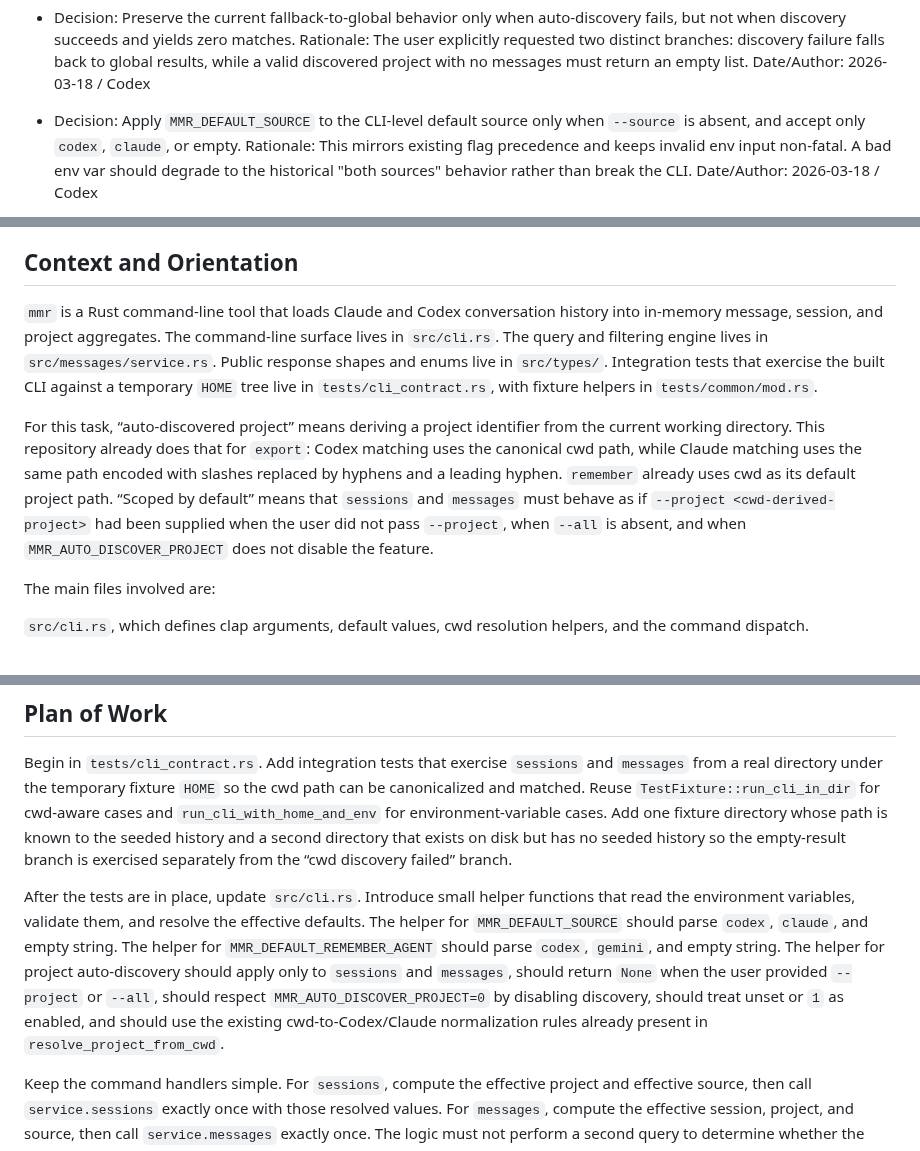
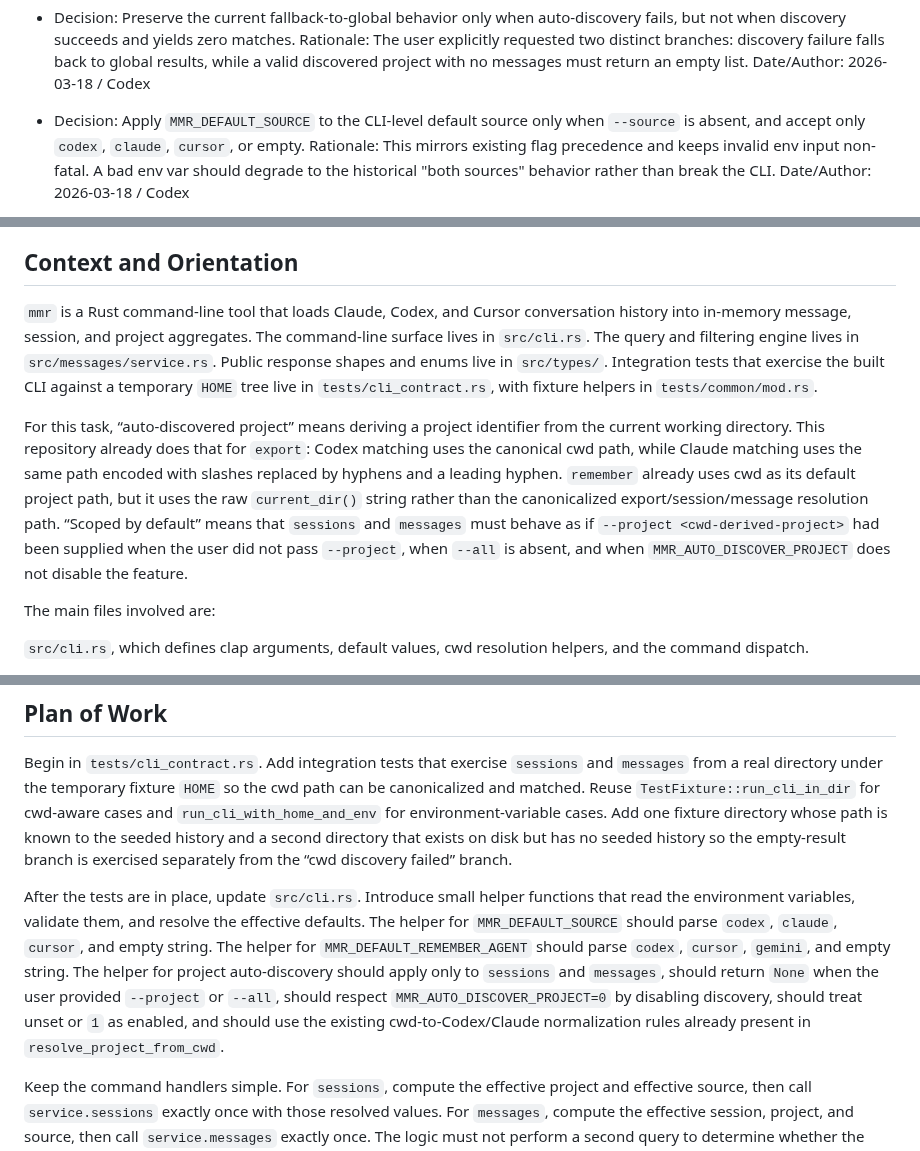
Before and after one commit to thehumanworks/mmr, a Markdown page: docs/exec-plans/2026-03-18-cwd-default-scoping.md, 3 parts joined by grey strips. Rendered like a GitHub page.

```diff
--- a/docs/exec-plans/2026-03-18-cwd-default-scoping.md
+++ b/docs/exec-plans/2026-03-18-cwd-default-scoping.md
@@ -52,7 +52,7 @@ The acceptance bar is behavioral, not internal. A user must be able to stand in
   Rationale: The user explicitly requested two distinct branches: discovery failure falls back to global results, while a valid discovered project with no messages must return an empty list.
   Date/Author: 2026-03-18 / Codex
 
-- Decision: Apply `MMR_DEFAULT_SOURCE` to the CLI-level default source only when `--source` is absent, and accept only `codex`, `claude`, or empty.
+- Decision: Apply `MMR_DEFAULT_SOURCE` to the CLI-level default source only when `--source` is absent, and accept only `codex`, `claude`, `cursor`, or empty.
   Rationale: This mirrors existing flag precedence and keeps invalid env input non-fatal. A bad env var should degrade to the historical "both sources" behavior rather than break the CLI.
   Date/Author: 2026-03-18 / Codex
 
@@ -76,9 +76,9 @@ The final implementation kept the query engine unchanged and localized all polic
 
 ## Context and Orientation
 
-`mmr` is a Rust command-line tool that loads Claude and Codex conversation history into in-memory message, session, and project aggregates. The command-line surface lives in `src/cli.rs`. The query and filtering engine lives in `src/messages/service.rs`. Public response shapes and enums live in `src/types/`. Integration tests that exercise the built CLI against a temporary `HOME` tree live in `tests/cli_contract.rs`, with fixture helpers in `tests/common/mod.rs`.
+`mmr` is a Rust command-line tool that loads Claude, Codex, and Cursor conversation history into in-memory message, session, and project aggregates. The command-line surface lives in `src/cli.rs`. The query and filtering engine lives in `src/messages/service.rs`. Public response shapes and enums live in `src/types/`. Integration tests that exercise the built CLI against a temporary `HOME` tree live in `tests/cli_contract.rs`, with fixture helpers in `tests/common/mod.rs`.
 
-For this task, “auto-discovered project” means deriving a project identifier from the current working directory. This repository already does that for `export`: Codex matching uses the canonical cwd path, while Claude matching uses the same path encoded with slashes replaced by hyphens and a leading hyphen. `remember` already uses cwd as its default project path. “Scoped by default” means that `sessions` and `messages` must behave as if `--project <cwd-derived-project>` had been supplied when the user did not pass `--project`, when `--all` is absent, and when `MMR_AUTO_DISCOVER_PROJECT` does not disable the feature.
+For this task, “auto-discovered project” means deriving a project identifier from the current working directory. This repository already does that for `export`: Codex matching uses the canonical cwd path, while Claude matching uses the same path encoded with slashes replaced by hyphens and a leading hyphen. `remember` already uses cwd as its default project path, but it uses the raw `current_dir()` string rather than the canonicalized export/session/message resolution path. “Scoped by default” means that `sessions` and `messages` must behave as if `--project <cwd-derived-project>` had been supplied when the user did not pass `--project`, when `--all` is absent, and when `MMR_AUTO_DISCOVER_PROJECT` does not disable the feature.
 
 The main files involved are:
 
@@ -112,7 +112,7 @@ At the end of this milestone, the new defaults will be discoverable in command h
 
 Begin in `tests/cli_contract.rs`. Add integration tests that exercise `sessions` and `messages` from a real directory under the temporary fixture `HOME` so the cwd path can be canonicalized and matched. Reuse `TestFixture::run_cli_in_dir` for cwd-aware cases and `run_cli_with_home_and_env` for environment-variable cases. Add one fixture directory whose path is known to the seeded history and a second directory that exists on disk but has no seeded history so the empty-result branch is exercised separately from the “cwd discovery failed” branch.
 
-After the tests are in place, update `src/cli.rs`. Introduce small helper functions that read the environment variables, validate them, and resolve the effective defaults. The helper for `MMR_DEFAULT_SOURCE` should parse `codex`, `claude`, and empty string. The helper for `MMR_DEFAULT_REMEMBER_AGENT` should parse `codex`, `gemini`, and empty string. The helper for project auto-discovery should apply only to `sessions` and `messages`, should return `None` when the user provided `--project` or `--all`, should respect `MMR_AUTO_DISCOVER_PROJECT=0` by disabling discovery, should treat unset or `1` as enabled, and should use the existing cwd-to-Codex/Claude normalization rules already present in `resolve_project_from_cwd`.
+After the tests are in place, update `src/cli.rs`. Introduce small helper functions that read the environment variables, validate them, and resolve the effective defaults. The helper for `MMR_DEFAULT_SOURCE` should parse `codex`, `claude`, `cursor`, and empty string. The helper for `MMR_DEFAULT_REMEMBER_AGENT` should parse `codex`, `cursor`, `gemini`, and empty string. The helper for project auto-discovery should apply only to `sessions` and `messages`, should return `None` when the user provided `--project` or `--all`, should respect `MMR_AUTO_DISCOVER_PROJECT=0` by disabling discovery, should treat unset or `1` as enabled, and should use the existing cwd-to-Codex/Claude normalization rules already present in `resolve_project_from_cwd`.
 
 Keep the command handlers simple. For `sessions`, compute the effective project and effective source, then call `service.sessions` exactly once with those resolved values. For `messages`, compute the effective session, project, and source, then call `service.messages` exactly once. The logic must not perform a second query to determine whether the discovered project has results; the requested empty-list behavior falls out naturally from querying the discovered project directly. Only when cwd resolution itself fails should the command fall back to the global unscoped behavior.
 
```
Also changed, not shown: AGENTS.md (+12 -3 lines), adrs/002-cwd-scoped-defaults.md (+2 -2 lines).
